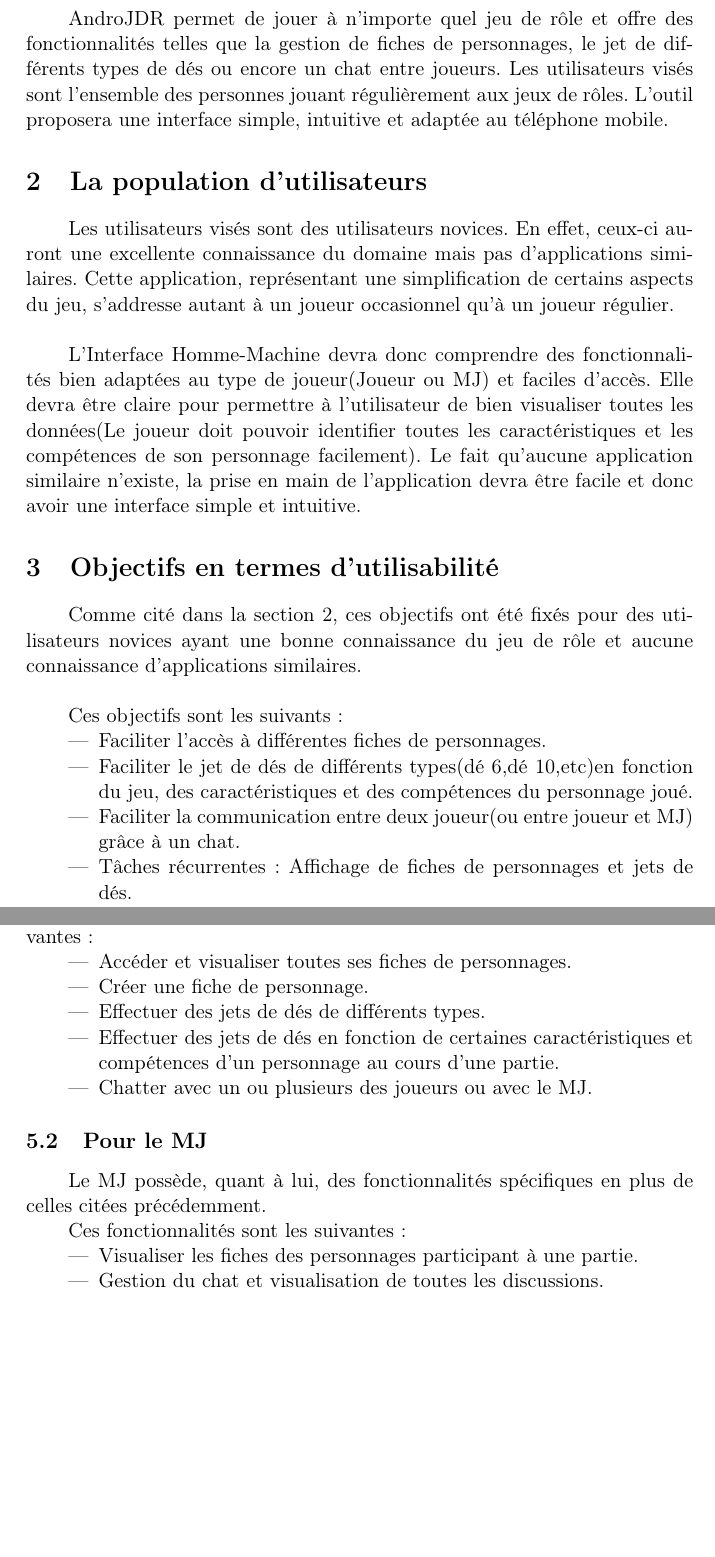
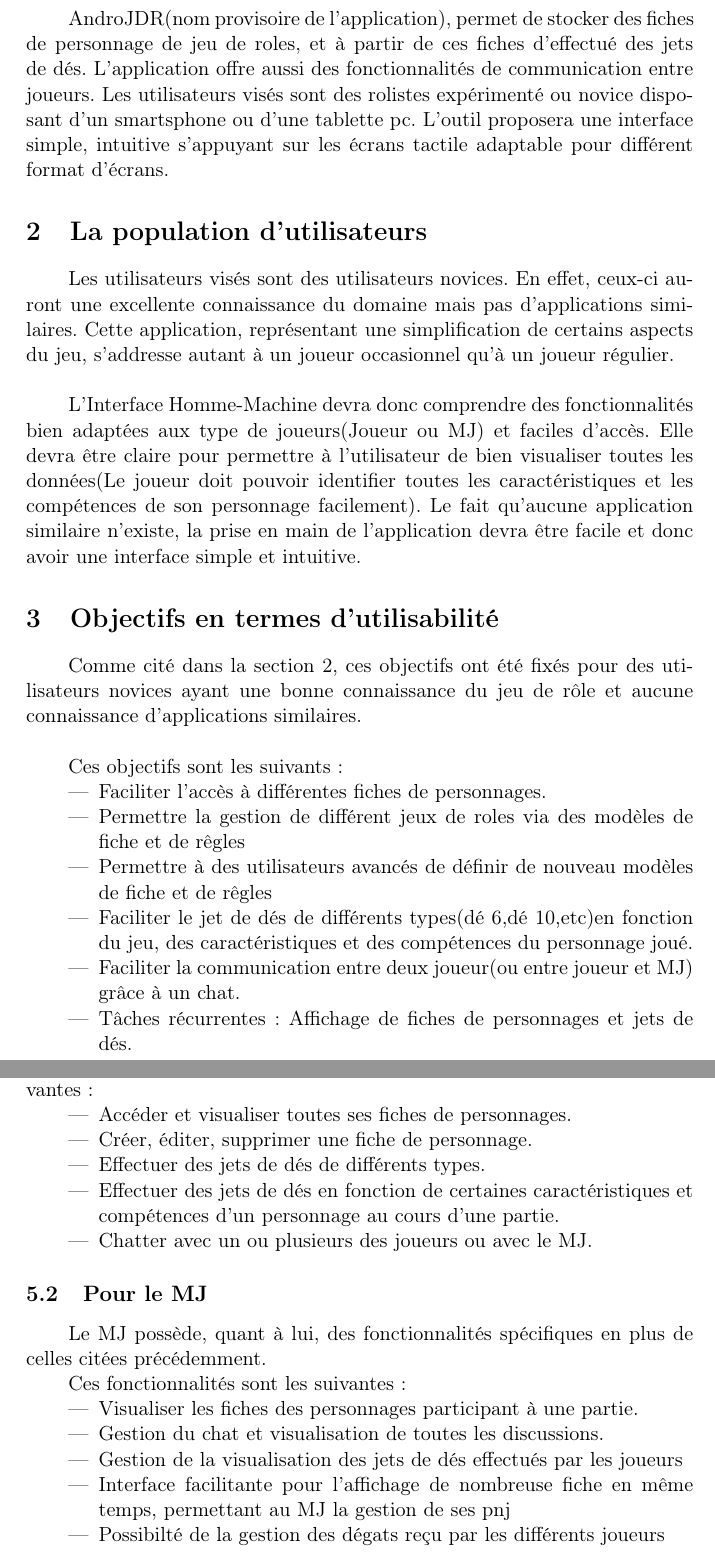
Before and after one commit to mysticol/IHM, a LaTeX document (IHM/RoadMapJDR/RoadMapJDR.tex): two parts of pages 3 and 4 of 4, joined at a grey line, cut at the place of the change, the shorter picture padded with empty space. Compiled offline with pdfLaTeX.

Commit message:
Ajout/modification de la roadmap.

```diff
--- a/IHM/RoadMapJDR/RoadMapJDR.tex
+++ b/IHM/RoadMapJDR/RoadMapJDR.tex
@@ -36,11 +36,7 @@
 \section{Concept haut-niveau du produit}
 
 %Donner le nom que vous voulez!
-AndroJDR permet de jouer à n'importe quel jeu de rôle et offre des
-fonctionnalités telles que la gestion de fiches de personnages, le jet de
-différents types de dés ou encore un chat entre joueurs. Les utilisateurs
-visés sont l'ensemble des personnes jouant régulièrement aux jeux de rôles.
-L'outil proposera une interface simple, intuitive et adaptée au téléphone mobile.
+AndroJDR(nom provisoire de l'application), permet de stocker des fiches de personnage de jeu de roles, et à partir de ces fiches d'effectué des jets de dés. L'application offre aussi des fonctionnalités de communication entre joueurs. Les utilisateurs visés sont des rolistes expérimenté ou novice disposant d'un smartsphone ou d'une tablette pc. L'outil proposera une interface simple, intuitive s'appuyant sur les écrans tactile adaptable pour différent format d'écrans.
 
 \section{La population d'utilisateurs}
 \label{utilisateurs}
@@ -51,7 +47,7 @@
 s'addresse autant à un joueur occasionnel qu'à un joueur régulier.\\
 
 L'Interface Homme-Machine devra donc comprendre des fonctionnalités bien
-adaptées au type de joueur(Joueur ou MJ) et faciles d'accès. Elle devra être
+adaptées aux type de joueurs(Joueur ou MJ) et faciles d'accès. Elle devra être
 claire pour permettre à l'utilisateur de bien visualiser toutes les données(Le
 joueur doit pouvoir identifier toutes les caractéristiques et les compétences de
 son personnage facilement). Le fait qu'aucune application similaire n'existe,
@@ -69,6 +65,8 @@
 
 \begin{itemize}
   \item Faciliter l'accès à différentes fiches de personnages.
+	\item Permettre la gestion de différent jeux de roles via des modèles de fiche et de rêgles
+\item Permettre à des utilisateurs avancés de définir de nouveau modèles de fiche et de rêgles
   \item Faciliter le jet de dés de différents types(dé 6,dé 10,etc)en fonction
   du jeu, des caractéristiques et des compétences du personnage joué.
   \item Faciliter la communication entre deux joueur(ou entre joueur et MJ)
@@ -96,7 +95,7 @@
 
 \begin{itemize}
   \item Accéder et visualiser toutes ses fiches de personnages.
-  \item Créer une fiche de personnage.
+  \item Créer, éditer, supprimer une fiche de personnage.
   \item Effectuer des jets de dés de différents types.
   \item Effectuer des jets de dés en fonction de certaines caractéristiques et
   compétences d'un personnage au cours d'une partie.
@@ -112,6 +111,9 @@
 \begin{itemize}
   \item Visualiser les fiches des personnages participant à une partie.
   \item Gestion du chat et visualisation de toutes les discussions.
+\item Gestion de la visualisation des jets de dés effectués par les joueurs
+\item Interface facilitante pour l'affichage de nombreuse fiche en même temps, permettant au MJ la gestion de ses pnj
+\item Possibilté de la gestion des dégats reçu par les différents joueurs
 \end{itemize}
 
 \clearpage
```
Also changed, not shown: IHM/RoadMapJDR/RoadMapJDR.tex (1 more changed lines).
